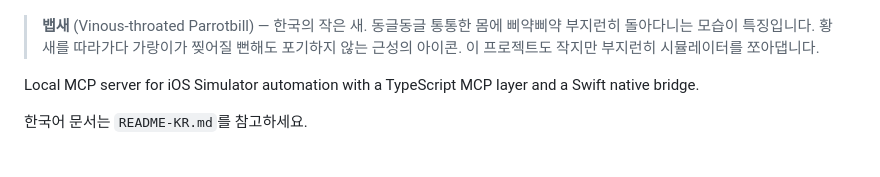
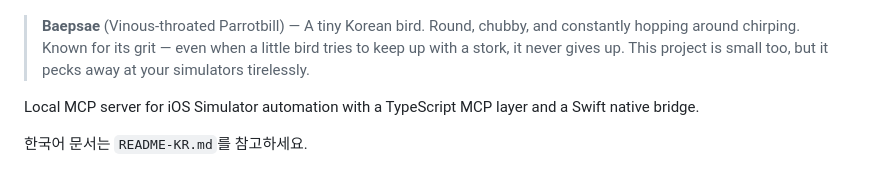
Before and after one commit to oozoofrog/mcp-baepsae, a Markdown page: README.md, the part around the change. Drawn GitHub-style.

Commit message:
docs: Translate baepsae introduction to English in README.md

```diff
--- a/README.md
+++ b/README.md
@@ -4,7 +4,7 @@
   <img src="assets/baepsae.png" width="300" alt="baepsae">
 </p>
 
-> **뱁새** (Vinous-throated Parrotbill) — 한국의 작은 새. 동글동글 통통한 몸에 삐약삐약 부지런히 돌아다니는 모습이 특징입니다. 황새를 따라가다 가랑이가 찢어질 뻔해도 포기하지 않는 근성의 아이콘. 이 프로젝트도 작지만 부지런히 시뮬레이터를 쪼아댑니다.
+> **Baepsae** (Vinous-throated Parrotbill) — A tiny Korean bird. Round, chubby, and constantly hopping around chirping. Known for its grit — even when a little bird tries to keep up with a stork, it never gives up. This project is small too, but it pecks away at your simulators tirelessly.
 
 Local MCP server for iOS Simulator automation with a TypeScript MCP layer and a Swift native bridge.
 
```
